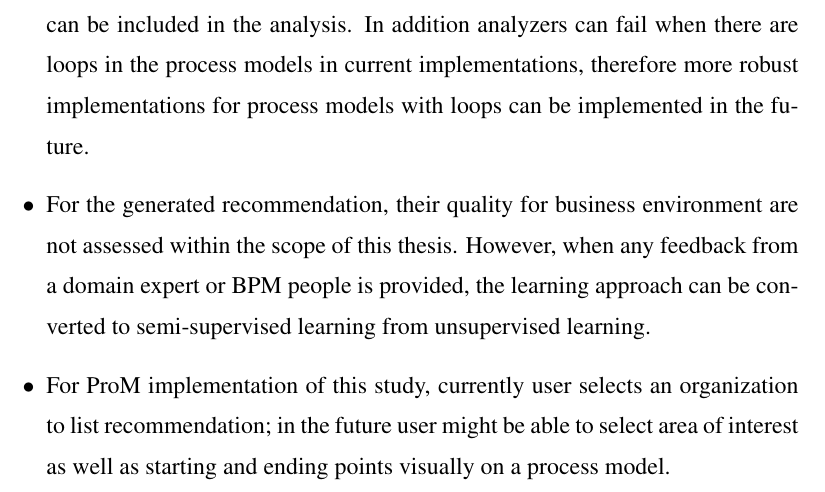
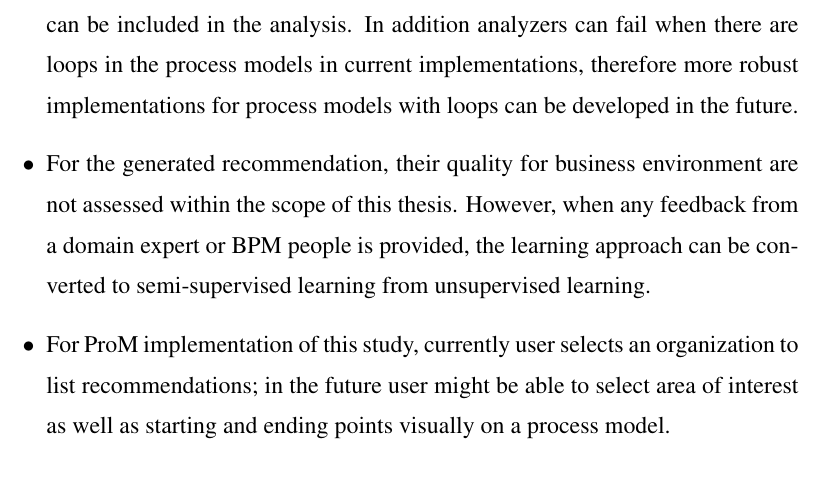
Before and after one commit to onuryilmaz/cross-org-proc-min-thesis, a LaTeX thesis (thesis.tex, which reads 6_conclusion_future_work/conclusion_future_work.tex): part of page 93 of 101, cut so that both start at the same text. Compiled offline with pdfLaTeX; a LaTeX package or settings file that is missing is left out.

Commit message:
no message

```diff
--- a/6_conclusion_future_work/conclusion_future_work.tex
+++ b/6_conclusion_future_work/conclusion_future_work.tex
@@ -21,7 +21,7 @@ For the approach proposed in this thesis study, the following issues can be list
 \begin{itemize}
 	\item In the process mining stage, instead of \textit{Inductive Miner}, different techniques can be used which can mine complex process models with higher appropriateness levels while keeping the current high fitness values.
 	\item In the performance indicator analysis stage, new indicators can be defined based on the business environment, event log attributes and user needs. For instance, personnel and resource allocation indicators can be included as well as cost dimension.
-	\item For mismatch pattern analysis, new and business oriented mismatch patterns can be included in the analysis. In addition analyzers can fail when there are loops in the process models in current implementations, therefore more robust implementations for process models with loops can be implemented in the future.
+	\item For mismatch pattern analysis, new and business oriented mismatch patterns can be included in the analysis. In addition analyzers can fail when there are loops in the process models in current implementations, therefore more robust implementations for process models with loops can be developed in the future.
 	\item For the generated recommendation, their quality for business environment are not assessed within the scope of this thesis. However, when any feedback from a domain expert or BPM people is provided, the learning approach can be converted to semi-supervised learning from unsupervised learning.
-	\item For ProM implementation of this study, currently user selects an organization to list recommendation; in the future user might be able to select area of interest as well as starting and ending points visually on a process model.
+	\item For ProM implementation of this study, currently user selects an organization to list recommendations; in the future user might be able to select area of interest as well as starting and ending points visually on a process model.
 \end{itemize}
```
